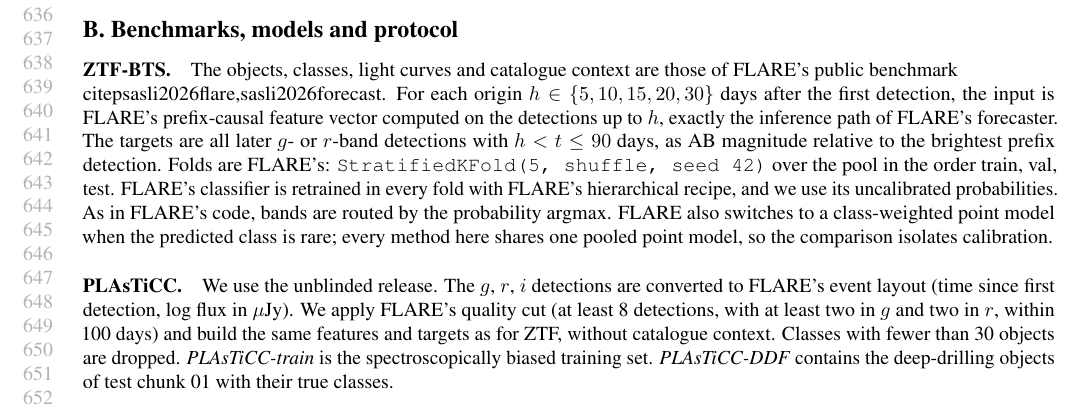
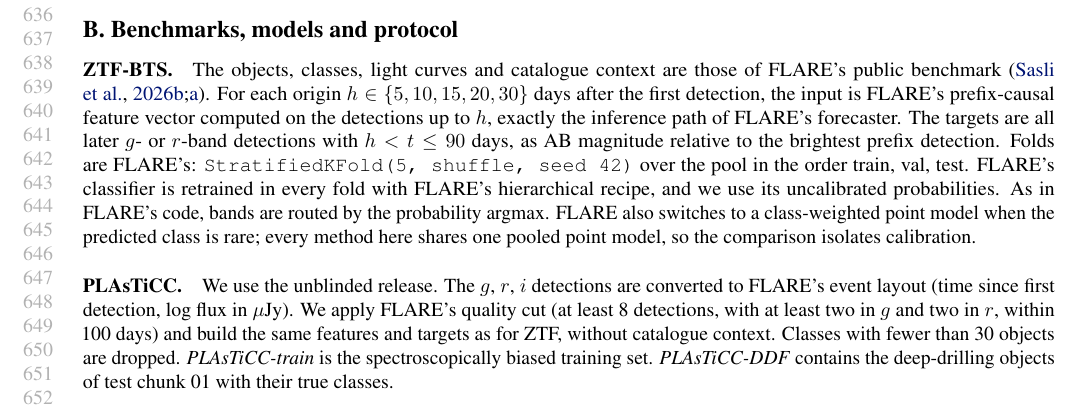
Before and after one commit to appleweiping/GAMUT, a LaTeX paper (paper/main.tex, which reads paper/sections/appendix.tex): part of page 12 of 63, cut so that both start at the same text. Compiled offline with pdfLaTeX.

Commit message:
Polish GAMUT paper narrative and citations

```diff
--- a/paper/sections/appendix.tex
+++ b/paper/sections/appendix.tex
@@ -5,7 +5,7 @@
 \input{tables/bench}
 
 \paragraph{ZTF-BTS.}
-The objects, classes, light curves and catalogue context are those of FLARE's public benchmark \\citep{sasli2026flare,sasli2026forecast}.
+The objects, classes, light curves and catalogue context are those of FLARE's public benchmark \citep{sasli2026flare,sasli2026forecast}.
 For each origin $h\in\{5,10,15,20,30\}$ days after the first detection, the input is FLARE's prefix-causal feature vector computed on the detections up to $h$, exactly the inference path of FLARE's forecaster.
 The targets are all later $g$- or $r$-band detections with $h<t\le90$ days, as AB magnitude relative to the brightest prefix detection.
 Folds are FLARE's: \texttt{StratifiedKFold(5, shuffle, seed 42)} over the pool in the order train, val, test.
```
